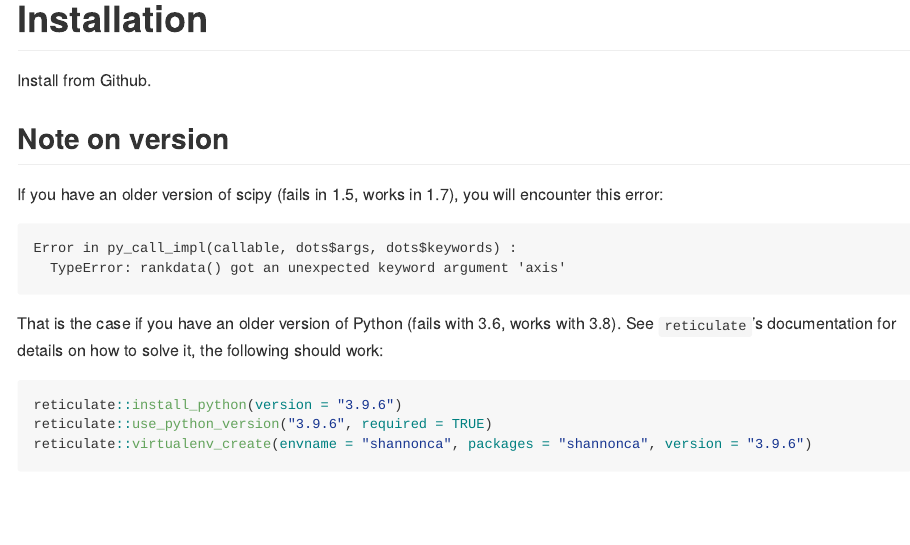
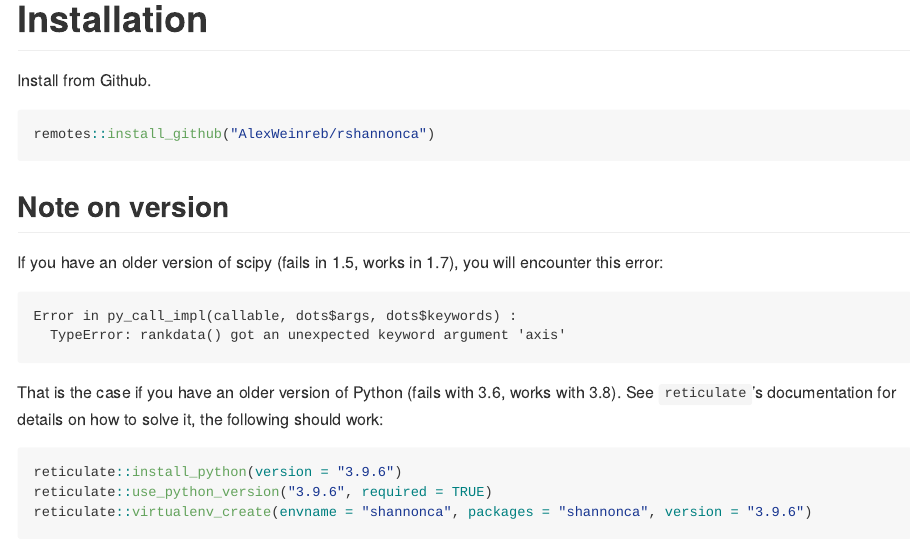
Before and after one commit to AlexWeinreb/rshannonca, an R Markdown document (README.Rmd): the page in a window 1100 px wide, from its top. The pictures show the output file README.md that the author committed with the source, drawn offline in the style of GitHub; long lines of code are wrapped.

Commit message:
Add Github address. Save png for README

````diff
--- a/README.Rmd
+++ b/README.Rmd
@@ -18,6 +18,9 @@ knitr::opts_chunk$set(
 
 Install from Github.
 
+```{r eval=FALSE}
+remotes::install_github("AlexWeinreb/rshannonca")
+```
 
 ## Note on version
 
````
Also changed, not shown: README.md, 6 other files.
